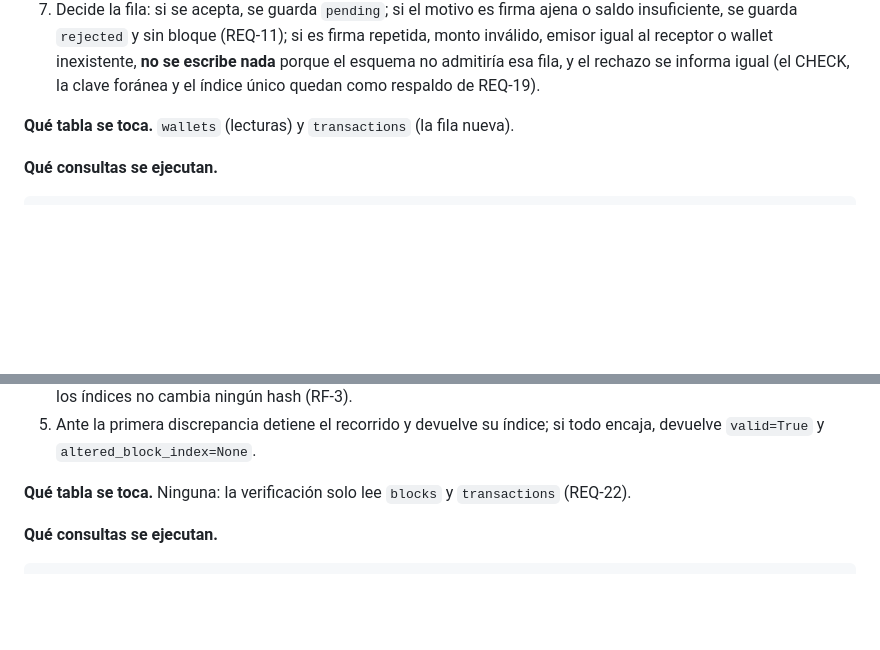
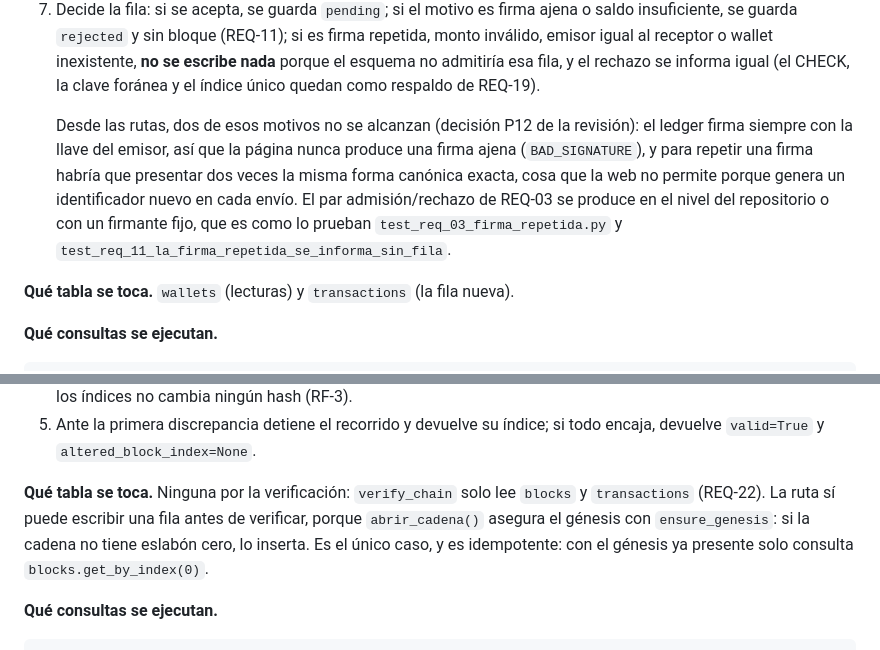
Before and after one commit to J0ss077/Joss077UMB-ProyectoBlockChain, a Markdown page: docs/recorrido-de-casos-de-uso.md, 2 parts joined by grey strips. Rendered like a GitHub page; blank space fills up the shorter version.

```diff
--- a/docs/recorrido-de-casos-de-uso.md
+++ b/docs/recorrido-de-casos-de-uso.md
@@ -91,6 +91,15 @@ llegar a la fachada. Después llama a `Blockchain.create_transaction(...)` y pin
    escribe nada** porque el esquema no admitiría esa fila, y el rechazo se informa
    igual (el CHECK, la clave foránea y el índice único quedan como respaldo de
    REQ-19).
+
+    Desde las rutas, dos de esos motivos no se alcanzan (decisión P12 de la revisión):
+    el ledger firma siempre con la llave del emisor, así que la página nunca produce
+    una firma ajena (`BAD_SIGNATURE`), y para repetir una firma habría que presentar
+    dos veces la misma forma canónica exacta, cosa que la web no permite porque genera
+    un identificador nuevo en cada envío. El par admisión/rechazo de REQ-03 se produce
+    en el nivel del repositorio o con un firmante fijo, que es como lo prueban
+    `test_req_03_firma_repetida.py` y
+    `test_req_11_la_firma_repetida_se_informa_sin_fila`.
 
 **Qué tabla se toca.** `wallets` (lecturas) y `transactions` (la fila nueva).
 
@@ -217,8 +226,11 @@ válida o el índice del primer bloque que no encaja.
 5. Ante la primera discrepancia detiene el recorrido y devuelve su índice; si todo
    encaja, devuelve `valid=True` y `altered_block_index=None`.
 
-**Qué tabla se toca.** Ninguna: la verificación solo lee `blocks` y `transactions`
-(REQ-22).
+**Qué tabla se toca.** Ninguna por la verificación: `verify_chain` solo lee `blocks` y
+`transactions` (REQ-22). La ruta sí puede escribir una fila antes de verificar, porque
+`abrir_cadena()` asegura el génesis con `ensure_genesis`: si la cadena no tiene eslabón
+cero, lo inserta. Es el único caso, y es idempotente: con el génesis ya presente solo
+consulta `blocks.get_by_index(0)`.
 
 **Qué consultas se ejecutan.**
 
```
Also changed, not shown: other parts of docs/recorrido-de-casos-de-uso.md (+17 -17 lines), README.md (+17 -12 lines), 1 other file.
